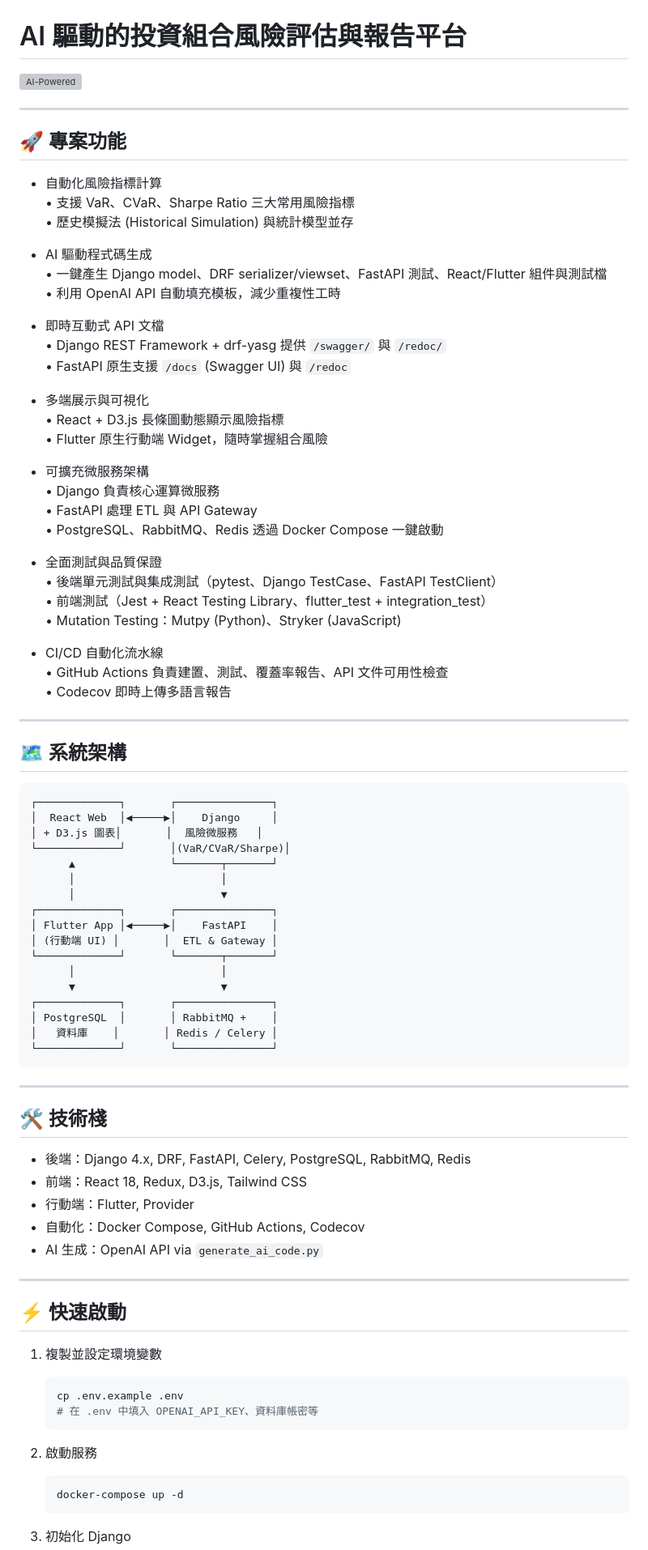
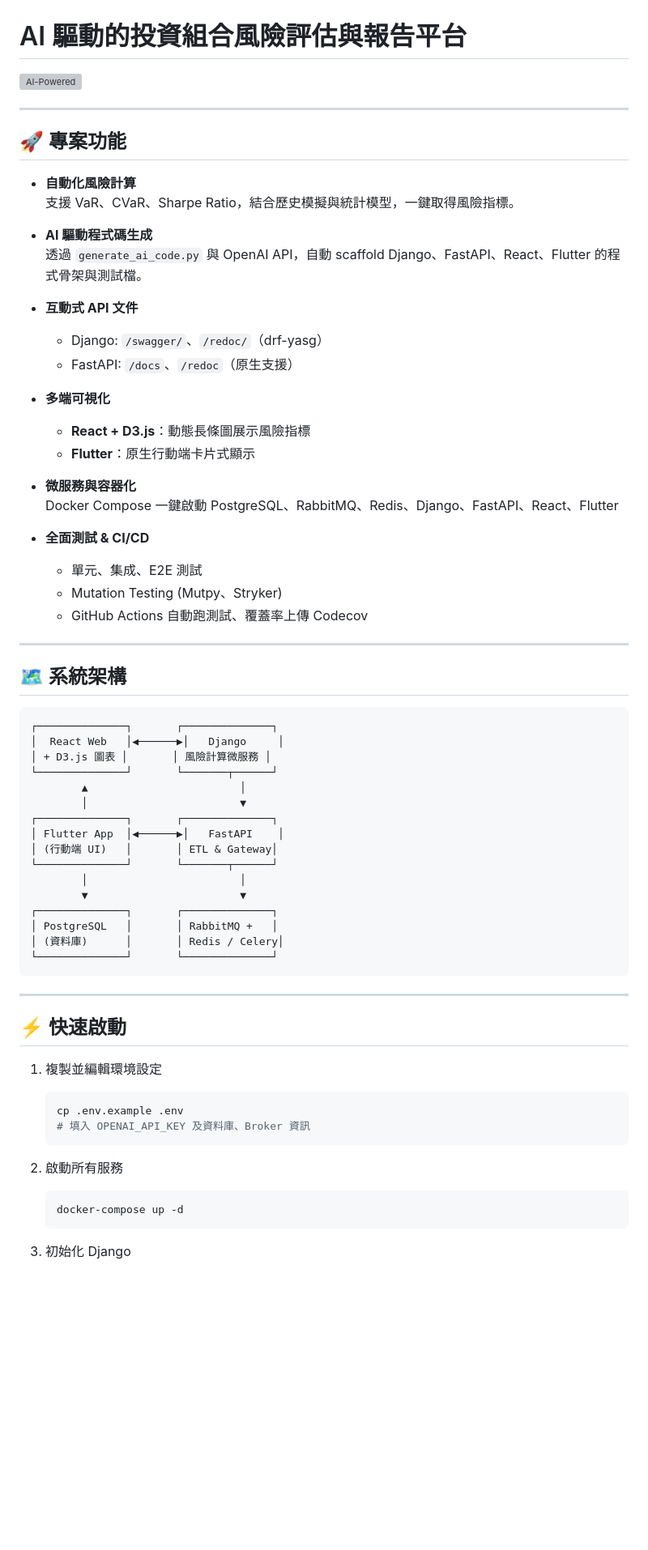
Before and after one commit to BpsEason/investment-risk-platform, a Markdown page: README.md, the part around one of its changes. Shown at 81% size. GitHub-like rendering; blank space fills up the shorter version; grey boxes are pictures that could not be loaded.

````diff
--- a/README.md
+++ b/README.md
@@ -6,81 +6,62 @@
 
 ## 🚀 專案功能
 
-- 自動化風險指標計算
-  • 支援 VaR、CVaR、Sharpe Ratio 三大常用風險指標
-  • 歷史模擬法 (Historical Simulation) 與統計模型並存
+- **自動化風險計算**
+  支援 VaR、CVaR、Sharpe Ratio，結合歷史模擬與統計模型，一鍵取得風險指標。
 
-- AI 驅動程式碼生成
-  • 一鍵產生 Django model、DRF serializer/viewset、FastAPI 測試、React/Flutter 組件與測試檔
-  • 利用 OpenAI API 自動填充模板，減少重複性工時
+- **AI 驅動程式碼生成**
+  透過 `generate_ai_code.py` 與 OpenAI API，自動 scaffold Django、FastAPI、React、Flutter 的程式骨架與測試檔。
 
-- 即時互動式 API 文檔
-  • Django REST Framework + drf-yasg 提供 `/swagger/` 與 `/redoc/`
-  • FastAPI 原生支援 `/docs` (Swagger UI) 與 `/redoc`
+- **互動式 API 文件**
+  - Django: `/swagger/`、`/redoc/`（drf-yasg）
+  - FastAPI: `/docs`、`/redoc`（原生支援）
 
-- 多端展示與可視化
-  • React + D3.js 長條圖動態顯示風險指標
-  • Flutter 原生行動端 Widget，隨時掌握組合風險
+- **多端可視化**
+  - **React + D3.js**：動態長條圖展示風險指標
+  - **Flutter**：原生行動端卡片式顯示
 
-- 可擴充微服務架構
-  • Django 負責核心運算微服務
-  • FastAPI 處理 ETL 與 API Gateway
-  • PostgreSQL、RabbitMQ、Redis 透過 Docker Compose 一鍵啟動
+- **微服務與容器化**
+  Docker Compose 一鍵啟動 PostgreSQL、RabbitMQ、Redis、Django、FastAPI、React、Flutter
 
-- 全面測試與品質保證
-  • 後端單元測試與集成測試（pytest、Django TestCase、FastAPI TestClient）
-  • 前端測試（Jest + React Testing Library、flutter_test + integration_test）
-  • Mutation Testing：Mutpy (Python)、Stryker (JavaScript)
-
-- CI/CD 自動化流水線
-  • GitHub Actions 負責建置、測試、覆蓋率報告、API 文件可用性檢查
-  • Codecov 即時上傳多語言報告
+- **全面測試 & CI/CD**
+  - 單元、集成、E2E 測試
+  - Mutation Testing (Mutpy、Stryker)
+  - GitHub Actions 自動跑測試、覆蓋率上傳 Codecov
 
 ---
 
 ## 🗺 系統架構
 
 ```
-┌─────────────┐       ┌───────────────┐
-│  React Web  │◀─────▶│    Django     │
-│ + D3.js 圖表│       │  風險微服務   │
-└─────────────┘       │(VaR/CVaR/Sharpe)│
-      ▲               └───────┬───────┘
-      │                       │
-      │                       ▼
-┌─────────────┐       ┌───────────────┐
-│ Flutter App │◀─────▶│    FastAPI    │
-│ (行動端 UI) │       │  ETL & Gateway │
-└─────────────┘       └───────┬───────┘
-      │                       │
-      ▼                       ▼
-┌─────────────┐       ┌───────────────┐
-│ PostgreSQL  │       │ RabbitMQ +    │
-│   資料庫    │       │ Redis / Celery │
-└─────────────┘       └───────────────┘
+┌──────────────┐       ┌──────────────┐
+│  React Web   │◀──────▶│   Django     │
+│ + D3.js 圖表 │       │ 風險計算微服務 │
+└──────────────┘       └───────┬──────┘
+        ▲                        │
+        │                        ▼
+┌──────────────┐       ┌──────────────┐
+│ Flutter App  │◀──────▶│   FastAPI    │
+│ (行動端 UI)   │       │ ETL & Gateway│
+└──────────────┘       └───────┬──────┘
+        │                        │
+        ▼                        ▼
+┌──────────────┐       ┌──────────────┐
+│ PostgreSQL   │       │ RabbitMQ +   │
+│ (資料庫)      │       │ Redis / Celery│
+└──────────────┘       └──────────────┘
 ```
-
----
-
-## 🛠 技術棧
-
-- 後端：Django 4.x, DRF, FastAPI, Celery, PostgreSQL, RabbitMQ, Redis
-- 前端：React 18, Redux, D3.js, Tailwind CSS
-- 行動端：Flutter, Provider
-- 自動化：Docker Compose, GitHub Actions, Codecov
-- AI 生成：OpenAI API via `generate_ai_code.py`
 
 ---
 
 ## ⚡️ 快速啟動
 
-1. 複製並設定環境變數
+1. 複製並編輯環境設定
    ```bash
    cp .env.example .env
-   # 在 .env 中填入 OPENAI_API_KEY、資料庫帳密等
+   # 填入 OPENAI_API_KEY 及資料庫、Broker 資訊
    ```
 
-2. 啟動服務
+2. 啟動所有服務
    ```bash
    docker-compose up -d
    ```
````
Also changed, not shown: other parts of README.md (+82 -40 lines).
